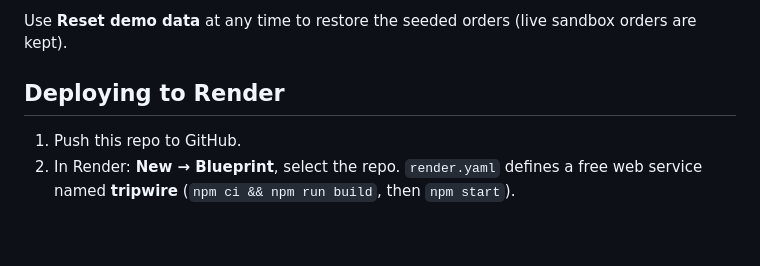
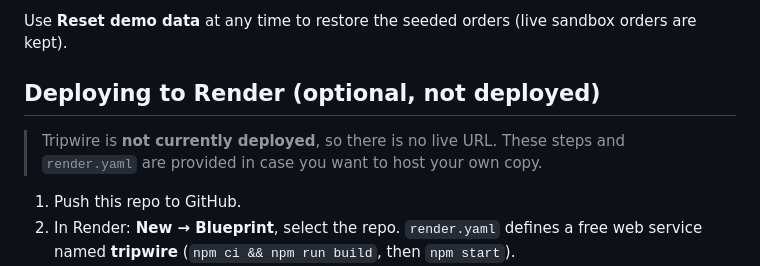
Before and after one commit to mykacx/tripwire, a Markdown page: README.md, the part around one of its changes. GitHub-like rendering; blank space fills up the shorter version.

```diff
--- a/README.md
+++ b/README.md
@@ -180,7 +192,9 @@ Find each account's email and password under **Testing Tools → Sandbox Account
 
 Use **Reset demo data** at any time to restore the seeded orders (live sandbox orders are kept).
 
-## Deploying to Render
+## Deploying to Render (optional, not deployed)
+
+> Tripwire is **not currently deployed**, so there is no live URL. These steps and `render.yaml` are provided in case you want to host your own copy.
 
 1. Push this repo to GitHub.
 2. In Render: **New → Blueprint**, select the repo. `render.yaml` defines a free web service named **tripwire** (`npm ci && npm run build`, then `npm start`).
```
Also changed, not shown: other parts of README.md (+12 -0 lines), SUBMISSION.md (+1 -1 lines), docs/screenshots/drawer.png (added), docs/screenshots/queue.png (added), 3 other files.
